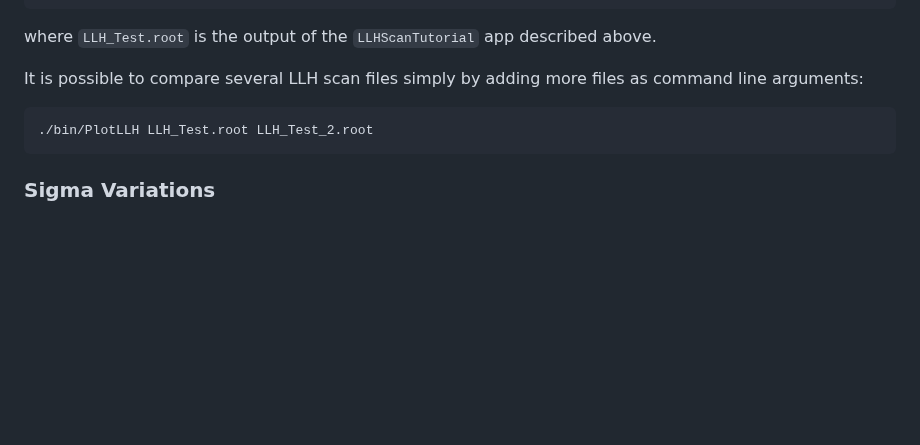
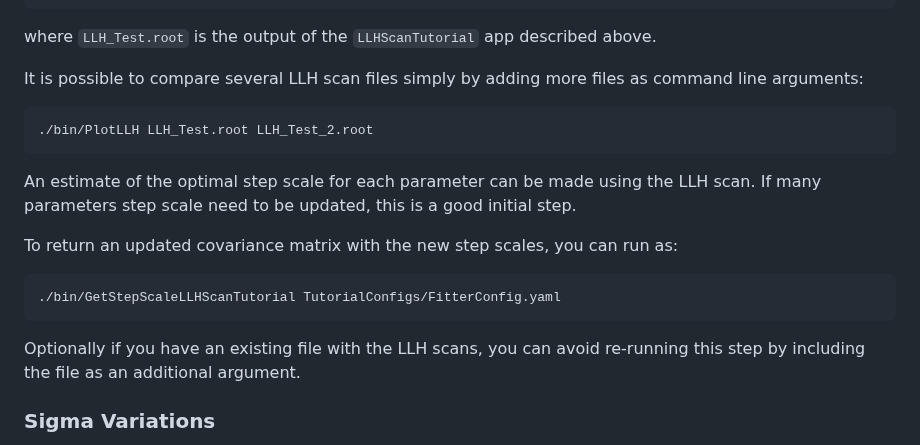
Before and after one commit to mach3-software/MaCh3Tutorial, a Markdown page: README.md, the part around the change. GitHub-like rendering; blank space fills up the shorter version.

Commit message:
Update readme with instructions for using getstepscale

````diff
--- a/README.md
+++ b/README.md
@@ -766,6 +766,15 @@ It is possible to compare several LLH scan files simply by adding more files as
 ./bin/PlotLLH LLH_Test.root LLH_Test_2.root
 ```
 
+An estimate of the optimal step scale for each parameter can be made using the LLH scan. If many parameters step scale need to be updated, this is a good initial step.
+
+To return an updated covariance matrix with the new step scales, you can run as:
+```bash
+./bin/GetStepScaleLLHScanTutorial TutorialConfigs/FitterConfig.yaml
+```
+Optionally if you have an existing file with the LLH scans, you can avoid re-running this step by including the file as an additional argument.
+
+
 ### Sigma Variations
 Sigma Variations are conceptually similar to the LLH scan, where we vary individual parameters and reweight the MC correspondingly, however here instead of looking at how the LLH changes, the focus is actually on how the sample spectra themselves respond to the parameter movements.
 
````
